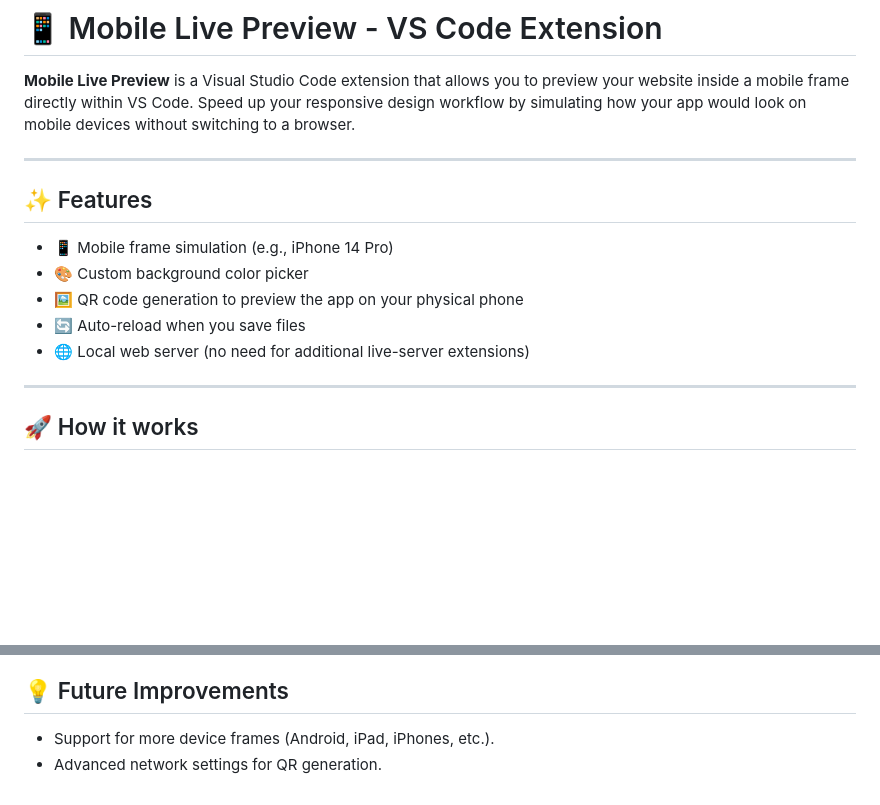
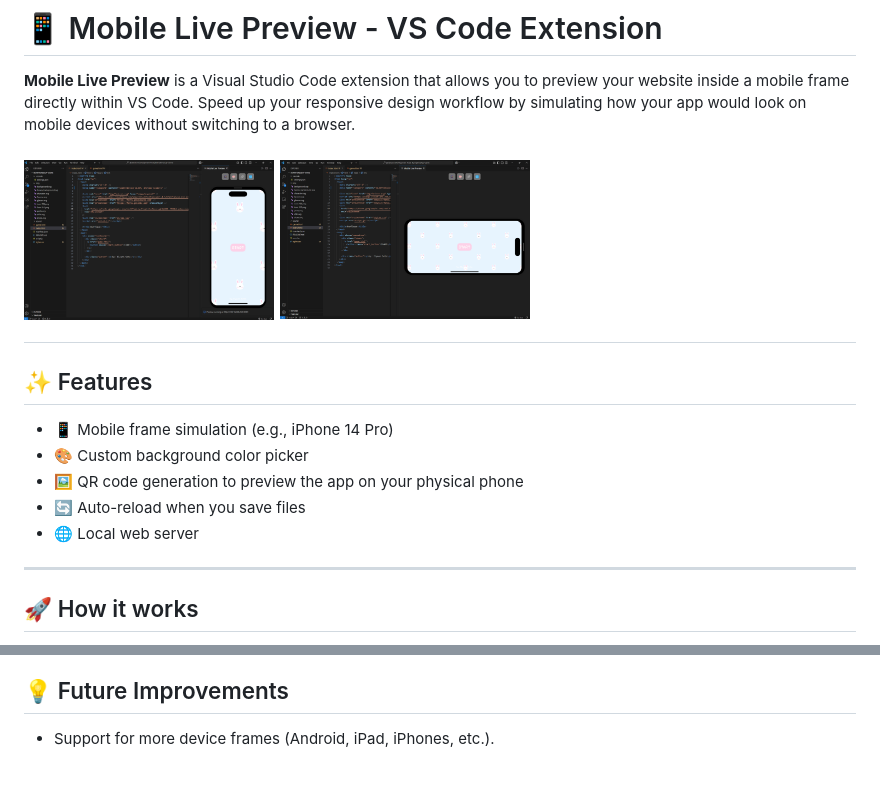
Before and after one commit to elyannmarih/mobile-live-preview, a Markdown page: README.md, 2 parts joined by grey strips. Rendered like a GitHub page; pictures changed too: images/horizontal.png (added), images/vertical.png (added); blank space fills up the shorter version.

```diff
--- a/README.md
+++ b/README.md
@@ -2,7 +2,7 @@
 
 **Mobile Live Preview** is a Visual Studio Code extension that allows you to preview your website inside a mobile frame directly within VS Code. Speed up your responsive design workflow by simulating how your app would look on mobile devices without switching to a browser.
 
----
+## <p> <img src="images/vertical.png" alt="iPhone preview vertical" width="250"/> <img src="images/horizontal.png" alt="iPhone preview horizontal" width="250"/> </p>
 
 ## ✨ Features
 
@@ -10,7 +10,7 @@
 - 🎨 Custom background color picker
 - 🖼️ QR code generation to preview the app on your physical phone
 - 🔄 Auto-reload when you save files
-- 🌐 Local web server (no need for additional live-server extensions)
+- 🌐 Local web server
 
 ---
 
@@ -47,4 +47,3 @@ To preview your app on your mobile device, make sure:
 ## 💡 Future Improvements
 
 - Support for more device frames (Android, iPad, iPhones, etc.).
-- Advanced network settings for QR generation.
```
